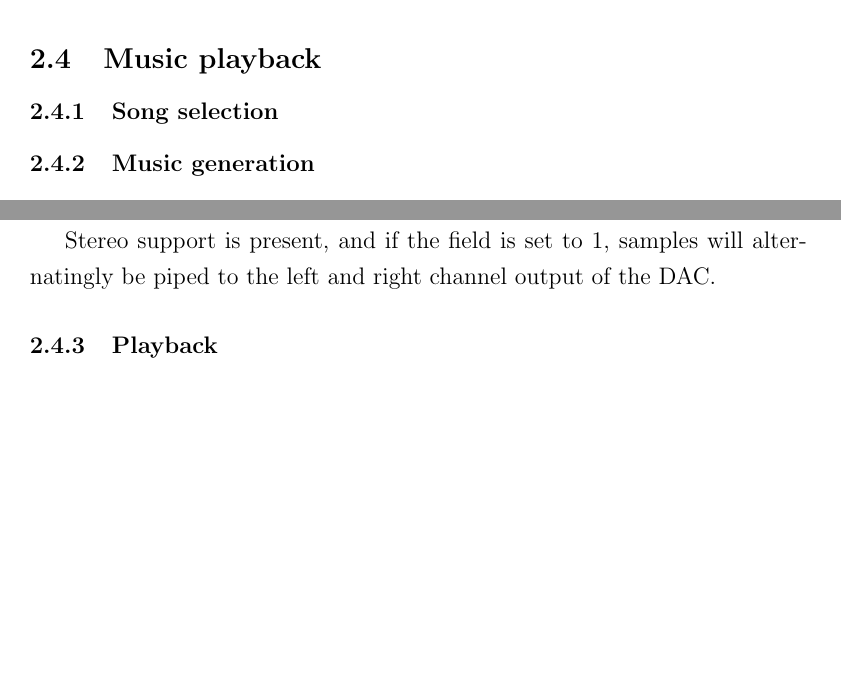
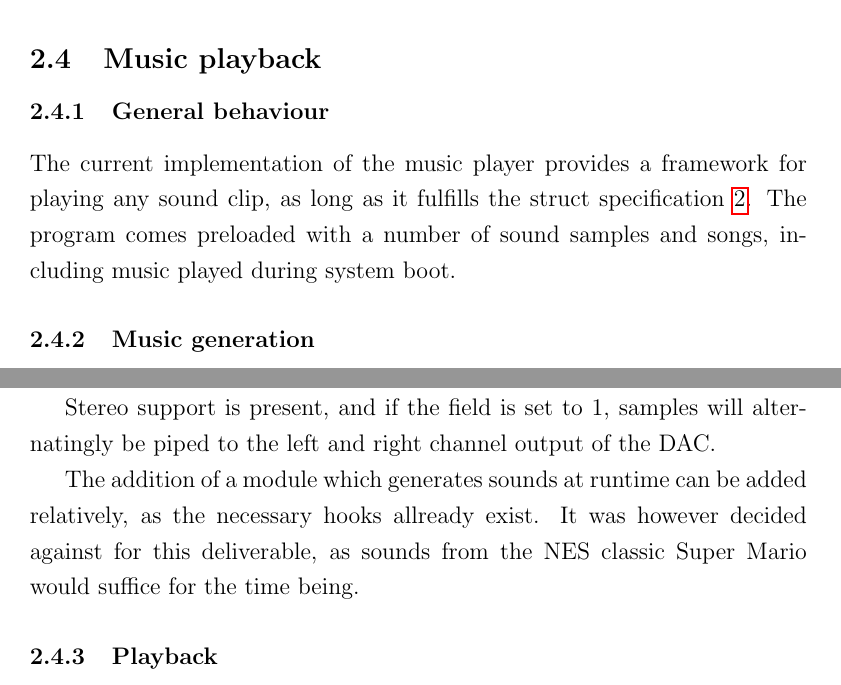
Before and after one commit to peterhgombos/EEDS, a LaTeX paper (ex2/report/report.tex, which reads ex2/report/description/music-playback.tex): two parts of page 9 of 19, joined at a grey line, cut so that both start at the same text, the shorter picture padded with empty space. Compiled offline with pdfLaTeX.

Commit message:
structural changes in music playback

```diff
--- a/ex2/report/description/music-playback.tex
+++ b/ex2/report/description/music-playback.tex
@@ -1,6 +1,10 @@
 \subsection{Music playback}
 
-\subsubsection{Song selection}
+\subsubsection{General behaviour}
+
+The current implementation of the music player provides a framework for playing any sound clip, as long as it fulfills the struct specification \ref{lst:song-struct}.
+The program comes preloaded with a number of sound samples and songs, including music played during system boot.
+
 
 \subsubsection{Music generation}
 
@@ -15,6 +19,8 @@ The lower frequency (exactly half of 44.1 kilohertz) was chosen to conserve spac
 
 Stereo support is present, and if the field is set to 1, samples will alternatingly be piped to the left and right channel output of the DAC.
 
+The addition of a module which generates sounds at runtime can be added relatively, as the necessary hooks allready exist. It was however decided against for this deliverable, as sounds from the NES classic Super Mario would suffice for the time being.
+
 \subsubsection{Playback}
 
 Music is played by feeding the DAC a new sample every nth clock cycle, where n is the ratio between the clock speed of the CPU and the requested sample rate (every $ \frac{14 MHz}{22.05 KHz} = 634 $th cycle in our case).
```
Also changed, not shown: ex2/report/description/music-playback.tex (2 more changed lines).
